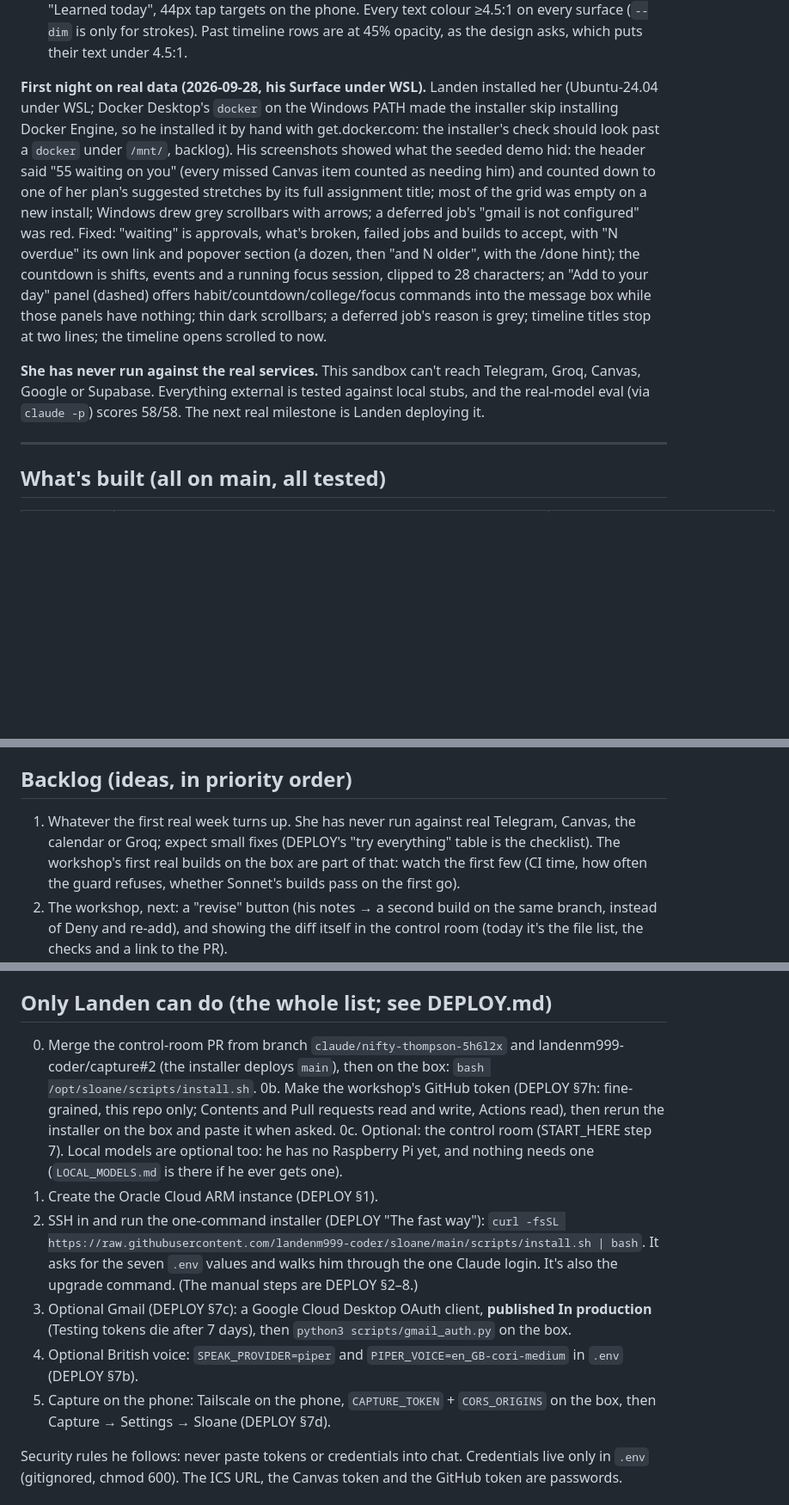
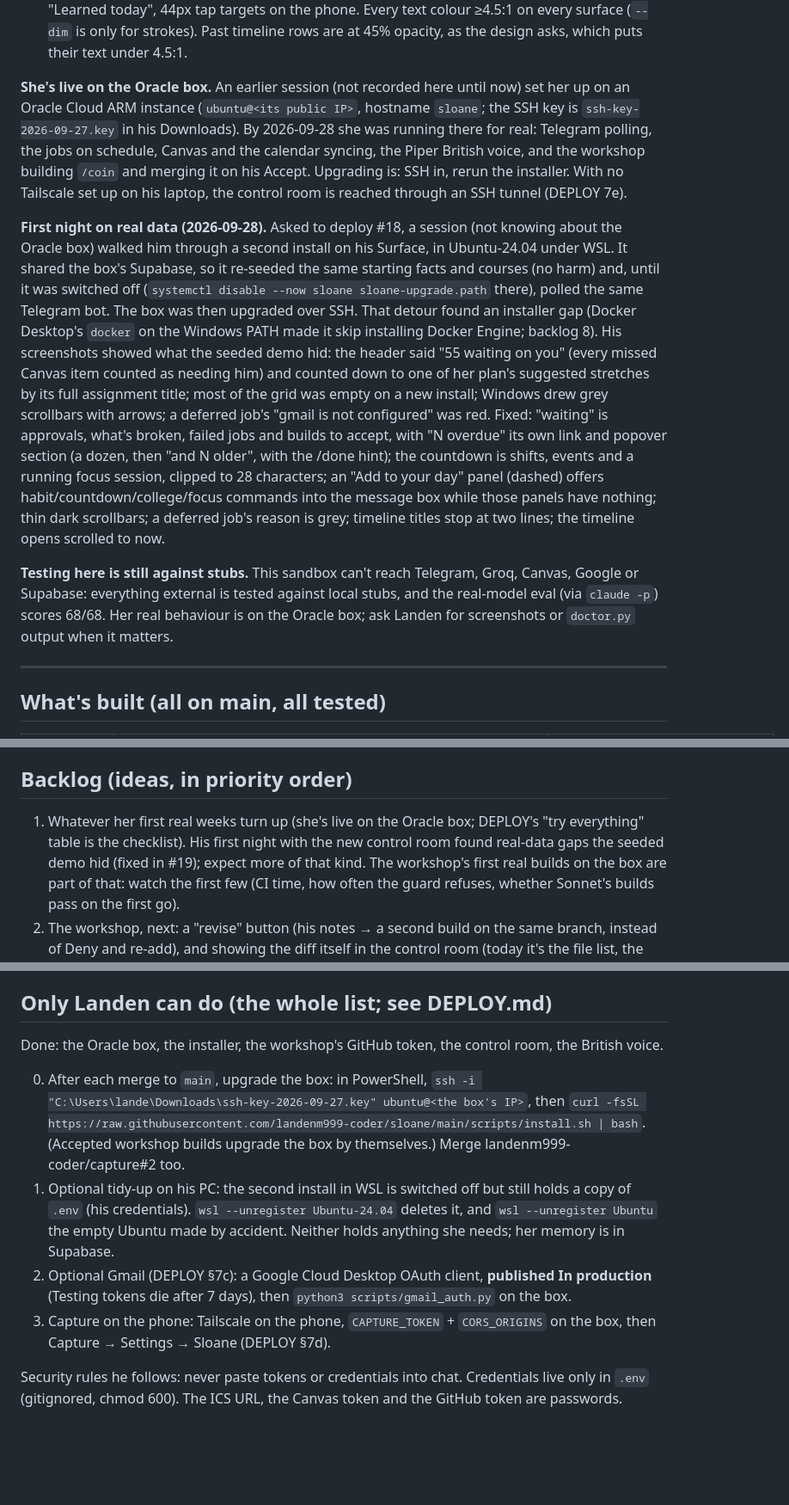
Before and after one commit to landenm999-coder/sloane, a Markdown page: HANDOFF.md, 3 parts joined by grey strips. Shown at 86% size. GitHub-like rendering; blank space fills up the shorter version.

Commit message:
HANDOFF: she's live on the Oracle box; DEPLOY: reach the control room by SSH tunnel
HANDOFF still listed the Oracle server as Landen's to-do and said she had
never run against real services, so a session deploying #18 walked him
through a second install in WSL on his PC (sharing the box's database and
Telegram bot until it was switched off). Now it says where she lives, how
to upgrade her (SSH in, rerun the installer), what that detour did, and
the optional tidy-up of the WSL copies (one still holds a copy of .env).
The "Only Landen can do" list drops what's done.

DEPLOY 7e: the control room through an SSH tunnel for a computer without
Tailscale, and Ctrl+Shift+R when the page looks out of date after an
upgrade (it refreshes its data, not its own code).

Co-Authored-By: Claude Opus 5.5 <noreply@anthropic.com>
Claude-Session: https://claude.ai/code/session_013d1ERUjs7wTZqxhHeyrwHu

```diff
--- a/HANDOFF.md
+++ b/HANDOFF.md
@@ -239,10 +239,19 @@ Timeline, dark only, an orb that shows what she's doing, more panels) and asked
   on the phone. Every text colour ≥4.5:1 on every surface (`--dim` is only for strokes). Past timeline rows
   are at 45% opacity, as the design asks, which puts their text under 4.5:1.
 
-**First night on real data (2026-09-28, his Surface under WSL).** Landen installed her (Ubuntu-24.04 under
-WSL; Docker Desktop's `docker` on the Windows PATH made the installer skip installing Docker Engine, so he
-installed it by hand with get.docker.com: the installer's check should look past a `docker` under `/mnt/`,
-backlog). His screenshots showed what the seeded demo hid: the header said "55 waiting on you" (every missed
+**She's live on the Oracle box.** An earlier session (not recorded here until now) set her up on an Oracle
+Cloud ARM instance (`ubuntu@<its public IP>`, hostname `sloane`; the SSH key is `ssh-key-2026-09-27.key` in
+his Downloads). By 2026-09-28 she was running there for real: Telegram polling, the jobs on schedule,
+Canvas and the calendar syncing, the Piper British voice, and the workshop building `/coin` and merging it
+on his Accept. Upgrading is: SSH in, rerun the installer. With no Tailscale set up on his laptop, the control
+room is reached through an SSH tunnel (DEPLOY 7e).
+
+**First night on real data (2026-09-28).** Asked to deploy #18, a session (not knowing about the Oracle box)
+walked him through a second install on his Surface, in Ubuntu-24.04 under WSL. It shared the box's
+Supabase, so it re-seeded the same starting facts and courses (no harm) and, until it was switched off
+(`systemctl disable --now sloane sloane-upgrade.path` there), polled the same Telegram bot. The box was then
+upgraded over SSH. That detour found an installer gap (Docker Desktop's `docker` on the Windows PATH made
+it skip installing Docker Engine; backlog 8). His screenshots showed what the seeded demo hid: the header said "55 waiting on you" (every missed
 Canvas item counted as needing him) and counted down to one of her plan's suggested stretches by its full
 assignment title; most of the grid was empty on a new install; Windows drew grey scrollbars with arrows; a
 deferred job's "gmail is not configured" was red. Fixed: "waiting" is approvals, what's broken, failed jobs
@@ -252,9 +261,9 @@ the /done hint); the countdown is shifts, events and a running focus session, cl
 those panels have nothing; thin dark scrollbars; a deferred job's reason is grey; timeline titles stop at
 two lines; the timeline opens scrolled to now.
 
-**She has never run against the real services.** This sandbox can't reach Telegram, Groq, Canvas, Google or
-Supabase. Everything external is tested against local stubs, and the real-model eval (via `claude -p`) scores
-58/58. The next real milestone is Landen deploying it.
+**Testing here is still against stubs.** This sandbox can't reach Telegram, Groq, Canvas, Google or Supabase:
+everything external is tested against local stubs, and the real-model eval (via `claude -p`) scores 68/68. Her
+real behaviour is on the Oracle box; ask Landen for screenshots or `doctor.py` output when it matters.
 
 ---
 
@@ -350,8 +359,9 @@ HTTP (loopback only, or your tailnet via `tailscale serve`): `/health /usage /st
 
 ## Backlog (ideas, in priority order)
 
-1. Whatever the first real week turns up. She has never run against real Telegram, Canvas, the calendar or
-   Groq; expect small fixes (DEPLOY's "try everything" table is the checklist). The workshop's first real
+1. Whatever her first real weeks turn up (she's live on the Oracle box; DEPLOY's "try everything" table is
+   the checklist). His first night with the new control room found real-data gaps the seeded demo hid
+   (fixed in #19); expect more of that kind. The workshop's first real
    builds on the box are part of that: watch the first few (CI time, how often the guard refuses, whether
    Sonnet's builds pass on the first go).
 2. The workshop, next: a "revise" button (his notes → a second build on the same branch, instead of Deny and
@@ -373,21 +383,18 @@ HTTP (loopback only, or your tailnet via `tailscale serve`): `/health /usage /st
 
 ## Only Landen can do (the whole list; see DEPLOY.md)
 
-0. Merge the control-room PR from branch `claude/nifty-thompson-5h6l2x` and landenm999-coder/capture#2 (the
-   installer deploys `main`), then on the box: `bash /opt/sloane/scripts/install.sh`.
-0b. Make the workshop's GitHub token (DEPLOY §7h: fine-grained, this repo only; Contents and Pull requests
-   read and write, Actions read), then rerun the installer on the box and paste it when asked.
-0c. Optional: the control room (START_HERE step 7). Local models are optional too: he has no Raspberry Pi
-   yet, and nothing needs one (`LOCAL_MODELS.md` is there if he ever gets one).
-1. Create the Oracle Cloud ARM instance (DEPLOY §1).
-2. SSH in and run the one-command installer (DEPLOY "The fast way"):
+Done: the Oracle box, the installer, the workshop's GitHub token, the control room, the British voice.
+
+0. After each merge to `main`, upgrade the box: in PowerShell,
+   `ssh -i "C:\Users\lande\Downloads\ssh-key-2026-09-27.key" ubuntu@<the box's IP>`, then
    `curl -fsSL https://raw.githubusercontent.com/landenm999-coder/sloane/main/scripts/install.sh | bash`.
-   It asks for the seven `.env` values and walks him through the one Claude login. It's also the upgrade
-   command. (The manual steps are DEPLOY §2–8.)
-3. Optional Gmail (DEPLOY §7c): a Google Cloud Desktop OAuth client, **published In production** (Testing tokens
+   (Accepted workshop builds upgrade the box by themselves.) Merge landenm999-coder/capture#2 too.
+1. Optional tidy-up on his PC: the second install in WSL is switched off but still holds a copy of `.env`
+   (his credentials). `wsl --unregister Ubuntu-24.04` deletes it, and `wsl --unregister Ubuntu` the empty
+   Ubuntu made by accident. Neither holds anything she needs; her memory is in Supabase.
+2. Optional Gmail (DEPLOY §7c): a Google Cloud Desktop OAuth client, **published In production** (Testing tokens
    die after 7 days), then `python3 scripts/gmail_auth.py` on the box.
-4. Optional British voice: `SPEAK_PROVIDER=piper` and `PIPER_VOICE=en_GB-cori-medium` in `.env` (DEPLOY §7b).
-5. Capture on the phone: Tailscale on the phone, `CAPTURE_TOKEN` + `CORS_ORIGINS` on the box, then
+3. Capture on the phone: Tailscale on the phone, `CAPTURE_TOKEN` + `CORS_ORIGINS` on the box, then
    Capture → Settings → Sloane (DEPLOY §7d).
 
 Security rules he follows: never paste tokens or credentials into chat. Credentials live only in `.env`
```
Also changed, not shown: DEPLOY.md (+12 -0 lines).
